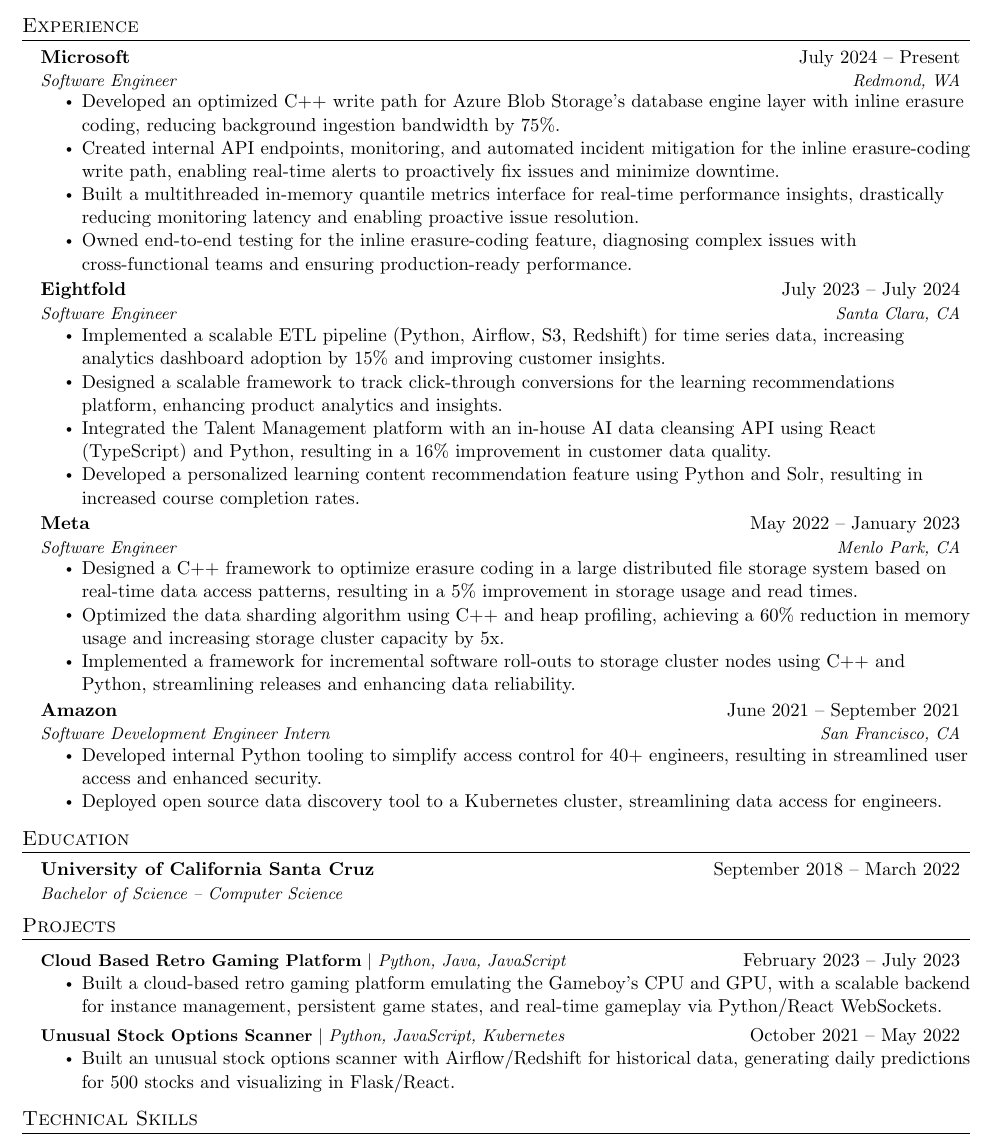
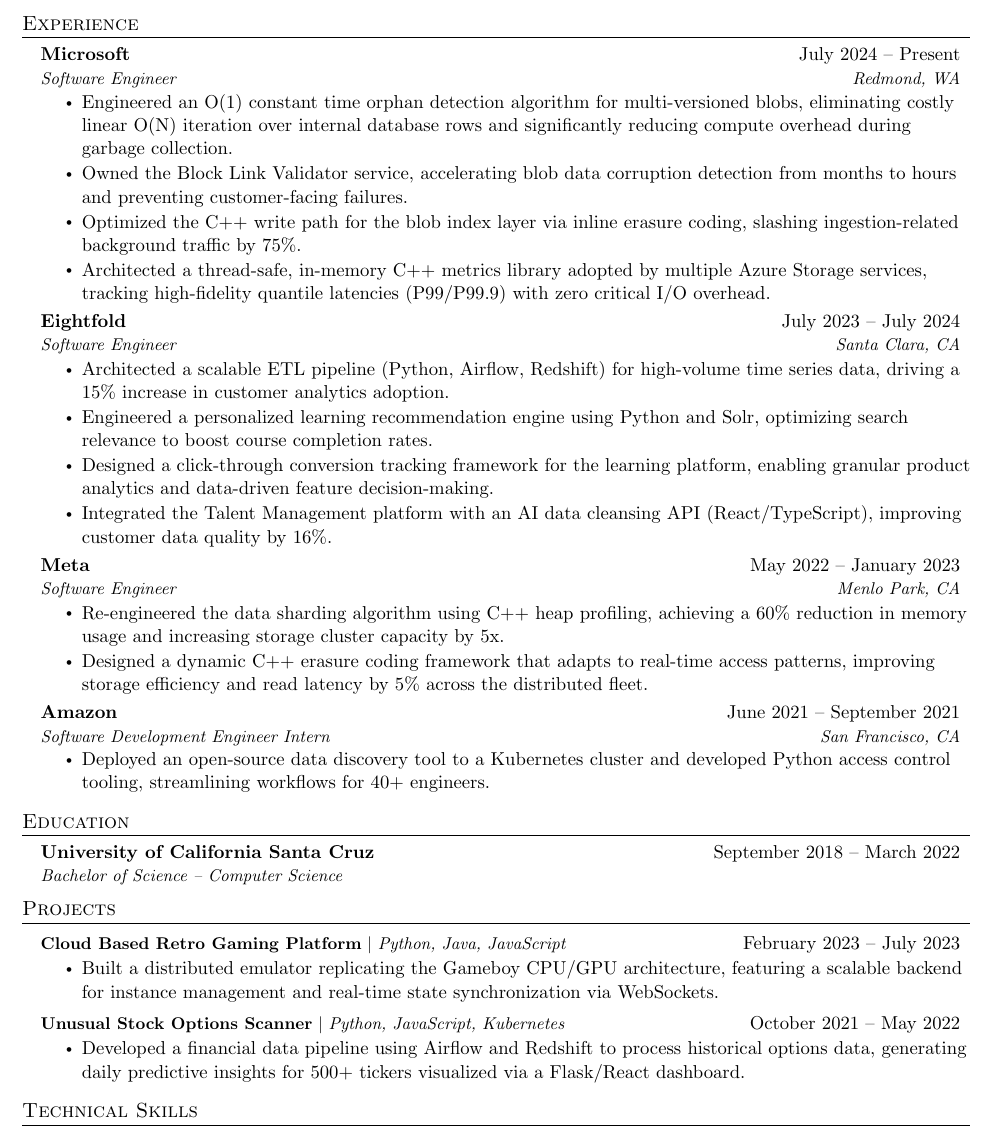
Before and after one commit to upkash/resume, a LaTeX CV (resume.tex): part of the page, cut so that both start at the same text. Compiled offline with pdfLaTeX.

Commit message:
new resume

```diff
--- a/resume.tex
+++ b/resume.tex
@@ -119,37 +119,36 @@
       {Microsoft}{July 2024 – Present}
       {Software Engineer}{Redmond, WA}
       \resumeItemListStart
-        \resumeItem{Developed an optimized C++ write path for Azure Blob Storage’s database engine layer with inline erasure coding, reducing background ingestion bandwidth by 75\%.}
-        \resumeItem{Created internal API endpoints, monitoring, and automated incident mitigation for the inline erasure-coding write path, enabling real-time alerts to proactively fix issues and minimize downtime.}
-      	\resumeItem{Built a multithreaded in-memory quantile metrics interface for real-time performance insights, drastically reducing monitoring latency and enabling proactive issue resolution.}
-      	\resumeItem{Owned end-to-end testing for the inline erasure-coding feature, diagnosing complex issues with cross-functional teams and ensuring production-ready performance.}
+        \resumeItem{Engineered an O(1) constant time orphan detection algorithm for multi-versioned blobs, eliminating costly linear O(N) iteration over internal database rows and significantly reducing compute overhead during garbage collection.}
+        \resumeItem{Owned the Block Link Validator service, accelerating blob data corruption detection from months to hours and preventing customer-facing failures.}
+        \resumeItem{Optimized the C++ write path for the blob index layer via inline erasure coding, slashing ingestion-related background traffic by 75\%.}
+        \resumeItem{Architected a thread-safe, in-memory C++ metrics library adopted by multiple Azure Storage services, tracking high-fidelity quantile latencies (P99/P99.9) with zero critical I/O overhead.}
       \resumeItemListEnd
 
   \resumeSubheading
       {Eightfold}{July 2023 – July 2024}
       {Software Engineer}{Santa Clara, CA}
       \resumeItemListStart
-        \resumeItem{Implemented a scalable ETL pipeline (Python, Airflow, S3, Redshift) for time series data, increasing analytics dashboard adoption by 15\% and improving customer insights.}
-        \resumeItem{Designed a scalable framework to track click-through conversions for the learning recommendations platform, enhancing product analytics and insights.}
-        \resumeItem{Integrated the Talent Management platform with an in-house AI data cleansing API using React (TypeScript) and Python, resulting in a 16\% improvement in customer data quality.}
-        \resumeItem{Developed a personalized learning content recommendation feature using Python and Solr, resulting in increased course completion rates.}
+        \resumeItem{Architected a scalable ETL pipeline (Python, Airflow, Redshift) for high-volume time series data, driving a 15\% increase in customer analytics adoption.}
+        \resumeItem{Engineered a personalized learning recommendation engine using Python and Solr, optimizing search relevance to boost course completion rates.}
+        \resumeItem{Designed a click-through conversion tracking framework for the learning platform, enabling granular product analytics and data-driven feature decision-making.}
+        \resumeItem{Integrated the Talent Management platform with an AI data cleansing API (React/TypeScript), improving customer data quality by 16\%.}
       \resumeItemListEnd
 
    \resumeSubheading
       {Meta}{May 2022 – January 2023}
       {Software Engineer}{Menlo Park, CA}
       \resumeItemListStart
-      \resumeItem{Designed a C++ framework to optimize erasure coding in a large distributed file storage system based on real-time data access patterns, resulting in a 5\% improvement in storage usage and read times.}
-        \resumeItem{Optimized the data sharding algorithm using C++ and heap profiling, achieving a 60\% reduction in memory usage and increasing storage cluster capacity by 5x.}
-        \resumeItem{Implemented a framework for incremental software roll-outs to storage cluster nodes using C++ and Python, streamlining releases and enhancing data reliability.}
+      \resumeItem{Re-engineered the data sharding algorithm using C++ heap profiling, achieving a 60\% reduction in memory usage and increasing storage cluster capacity by 5x.}
+        \resumeItem{Designed a dynamic C++ erasure coding framework that adapts to real-time access patterns, improving storage efficiency and read latency by 5\% across the distributed fleet.}
+        % \resumeItem{Implemented an incremental software rollout framework for storage cluster nodes, streamlining release velocity and enhancing data reliability during updates.}
       \resumeItemListEnd
 
     \resumeSubheading
       {Amazon}{June 2021 – September 2021}
       {Software Development Engineer Intern}{San Francisco, CA}
       \resumeItemListStart
-        \resumeItem{Developed internal Python tooling to simplify access control for 40+ engineers, resulting in streamlined user access and enhanced security.}
-        \resumeItem{Deployed open source data discovery tool to a Kubernetes cluster, streamlining data access for engineers.}
+        \resumeItem{Deployed an open-source data discovery tool to a Kubernetes cluster and developed Python access control tooling, streamlining workflows for 40+ engineers.}
       \resumeItemListEnd
 
 
@@ -177,7 +176,7 @@
     \resumeProjectHeading
           {\textbf{Cloud Based Retro Gaming Platform} $|$ \emph{Python, Java, JavaScript}}{February 2023 -- July 2023}
           \resumeItemListStart
-            \resumeItem{Built a cloud-based retro gaming platform emulating the Gameboy’s CPU and GPU, with a scalable backend for instance management, persistent game states, and real-time gameplay via Python/React WebSockets.}
+            \resumeItem{Built a distributed emulator replicating the Gameboy CPU/GPU architecture, featuring a scalable backend for instance management and real-time state synchronization via WebSockets.}
           \resumeItemListEnd
 
 
@@ -185,7 +184,7 @@
           {\textbf{Unusual Stock Options Scanner} $|$ \emph{Python, JavaScript, Kubernetes}}{October 2021 -- May 2022}
           \resumeItemListStart
 
-            \resumeItem{Built an unusual stock options scanner with Airflow/Redshift for historical data, generating daily predictions for 500 stocks and visualizing in Flask/React.}
+            \resumeItem{Developed a financial data pipeline using Airflow and Redshift to process historical options data, generating daily predictive insights for 500+ tickers visualized via a Flask/React dashboard.}
 
           \resumeItemListEnd
 
```
Also changed, not shown: resume.tex (15 more changed lines).
